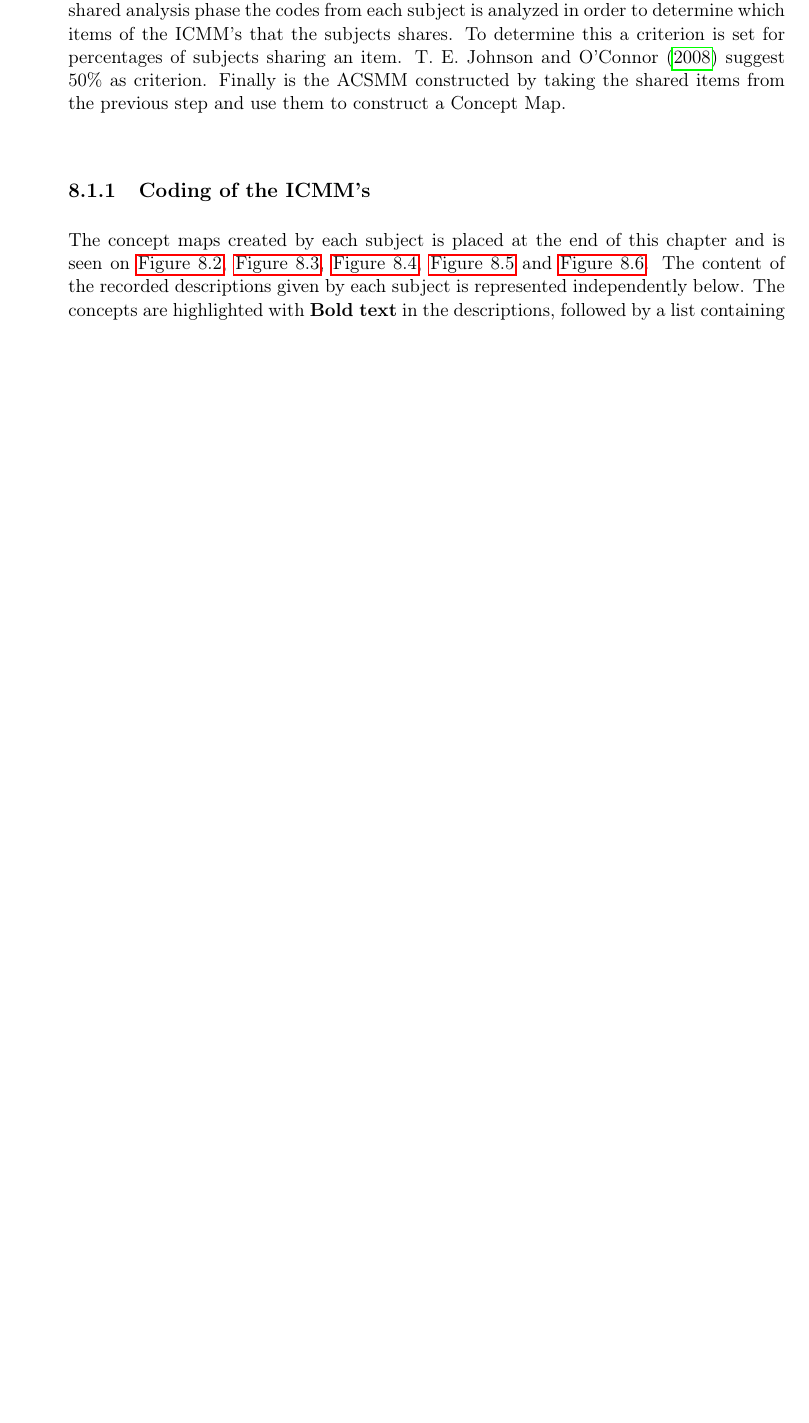
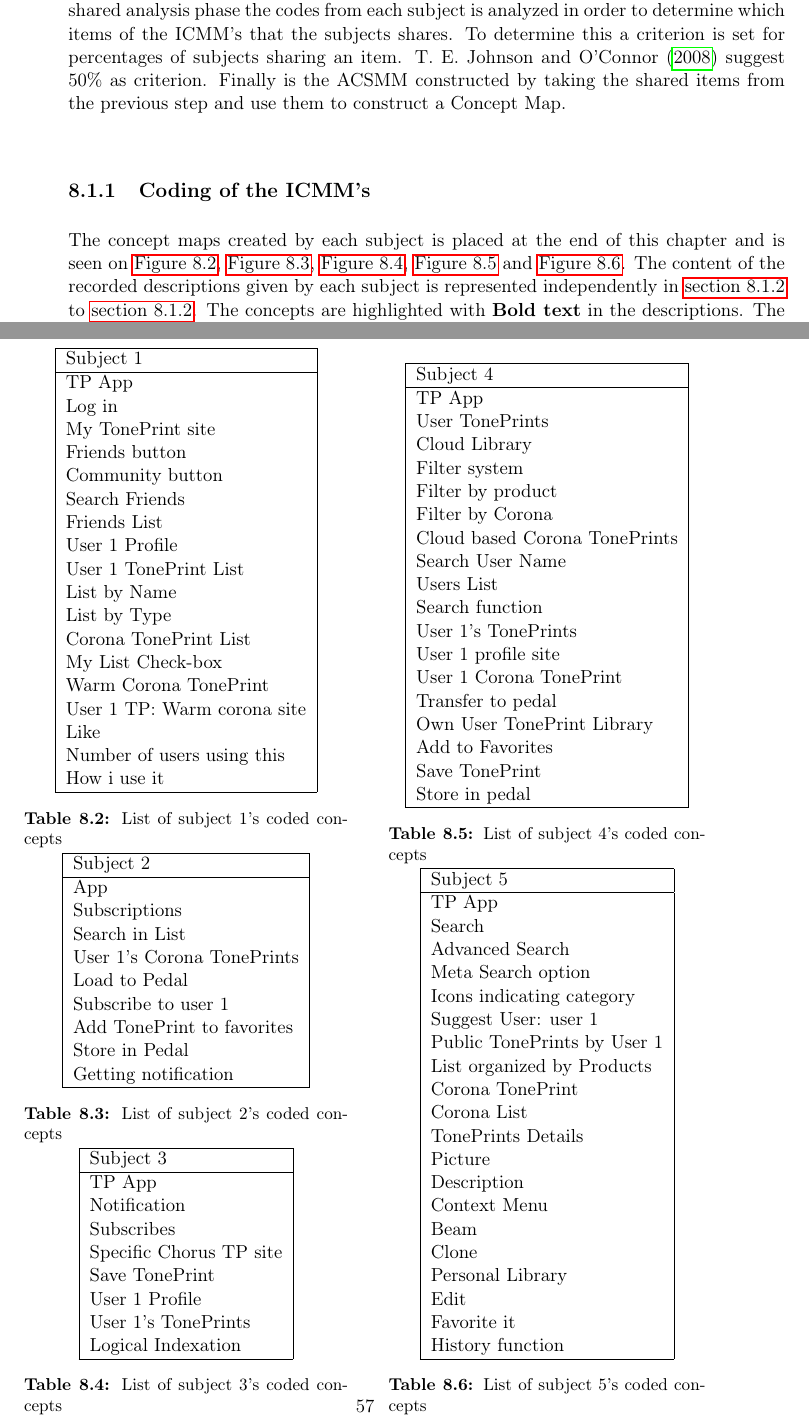
Before and after one commit to MartinGeertsen/PDP-10-Speciale, a LaTeX thesis (Paper/Master.tex, which reads Paper/Content/WorkshopResults.tex): part of page 54 of 65 before the commit and two parts of pages 54 and 57 of 65 after it, the two joined at a grey line, cut so that both start at the same text, the shorter picture padded with empty space. Compiled offline with pdfLaTeX.

Commit message:
alt for mange tabeller

```diff
--- a/Paper/Content/WorkshopResults.tex
+++ b/Paper/Content/WorkshopResults.tex
@@ -19,5 +19,5 @@ The step of going from multiple ICMM to a ACSMM is described in \textcite{WEB:Co
 
 \subsection{Coding of the ICMM's}
 \label{ICMMCoding}
-The concept maps created by each subject is placed at the end of this chapter and is seen on \autoref{fig:ICMM1}, \autoref{fig:ICMM2}, \autoref{fig:ICMM3}, \autoref{fig:ICMM4} and \autoref{fig:ICMM5}. The content of the recorded descriptions given by each subject is represented independently below. The concepts are highlighted with \textbf{Bold text} in the descriptions, followed by a list containing the concepts.
+The concept maps created by each subject is placed at the end of this chapter and is seen on \autoref{fig:ICMM1}, \autoref{fig:ICMM2}, \autoref{fig:ICMM3}, \autoref{fig:ICMM4} and \autoref{fig:ICMM5}. The content of the recorded descriptions given by each subject is represented independently in \autoref{Subject1ICMM} to \autoref{Subject5ICMM}. The concepts are highlighted with \textbf{Bold text} in the descriptions. The subjects codes are summarized in \autoref{tab:Subject1Coded} to \autoref{tab:Subject5Coded}.
 
@@ -43,3 +62,122 @@ He wants the app to be simple and similar to some popular apps, so that it’s l
+\begin{table}[H]
+\begin{minipage}[b]{0.5\linewidth}\centering
+
+    \begin{tabular}{|l|}
+    \hline
+    Subject 1 \\ \hline
+    TP App  \\
+    Log in  \\
+    My TonePrint site  \\
+    Friends button  \\
+    Community button  \\
+    Search Friends  \\
+    Friends List  \\
+    User 1 Profile  \\
+    User 1 TonePrint List  \\
+    List by Name  \\
+    List by Type  \\
+    Corona TonePrint List  \\
+    My List Check-box  \\
+    Warm Corona TonePrint  \\
+    User 1 TP: Warm corona site  \\
+    Like  \\
+    Number of users using this  \\
+    How i use it  \\ \hline
+    \end{tabular}
+    \caption{List of subject 1's coded concepts}
+    \label{tab:Subject1Coded}
+
+	\begin{tabular}{|l|}
+    \hline
+    Subject 2 \\ \hline
+    App \\
+    Subscriptions  \\
+    Search in List  \\
+    User 1's Corona TonePrints  \\
+    Load to Pedal  \\
+    Subscribe to user 1  \\
+    Add TonePrint to favorites  \\
+    Store in Pedal  \\
+    Getting notification  \\ \hline
+    \end{tabular}
+	\caption{List of subject 2's coded concepts}
+    \label{tab:Subject2Coded}
+
+    \begin{tabular}{|l|}
+    \hline
+    Subject 3 \\ \hline
+    TP App \\
+    Notification  \\
+    Subscribes  \\
+    Specific Chorus TP site \\
+    Save TonePrint \\
+    User 1 Profile \\
+    User 1's TonePrints \\
+    Logical Indexation  \\ \hline
+    \end{tabular}
+	\caption{List of subject 3's coded concepts}
+    \label{tab:Subject3Coded}
+
+\end{minipage}
+\begin{minipage}[b]{0.49\linewidth}\centering
+
+    \begin{tabular}{|l|}
+    \hline
+    Subject 4 \\ \hline
+    TP App \\
+    User TonePrints \\
+    Cloud Library \\
+    Filter system \\
+    Filter by product \\
+    Filter by Corona \\
+    Cloud based Corona TonePrints \\
+    Search User Name \\
+    Users List \\
+    Search function \\
+    User 1's TonePrints \\
+    User 1 profile site \\
+    User 1 Corona TonePrint \\
+    Transfer to pedal \\
+    Own User TonePrint Library \\
+    Add to Favorites \\
+    Save TonePrint \\
+    Store in pedal  \\ \hline
+    \end{tabular}
+	\caption{List of subject 4's coded concepts}
+    \label{tab:Subject4Coded}
+
+	\begin{tabular}{|l|}
+    \hline
+    Subject 5 \\ \hline
+    TP App \\
+   	Search  \\
+    Advanced Search  \\
+    Meta Search option  \\
+    Icons indicating category  \\
+    Suggest User: user 1  \\
+    Public TonePrints by User 1  \\
+    List organized by Products  \\
+    Corona TonePrint \\
+    Corona List \\
+    TonePrints Details \\
+    Picture \\
+    Description \\
+    Context Menu \\
+    Beam \\
+    Clone \\
+    Personal Library \\
+    Edit \\
+    Favorite it \\
+    History function  \\ \hline
+    \end{tabular}
+	\caption{List of subject 5's coded concepts}
+    \label{tab:Subject5Coded}
+
+\end{minipage}
+\end{table}
+
+
+
 
 
 
```
Also changed, not shown: Paper/Master.pdf, Paper/Content/WorkshopResults.tex (29 more changed lines), 6 other files.
